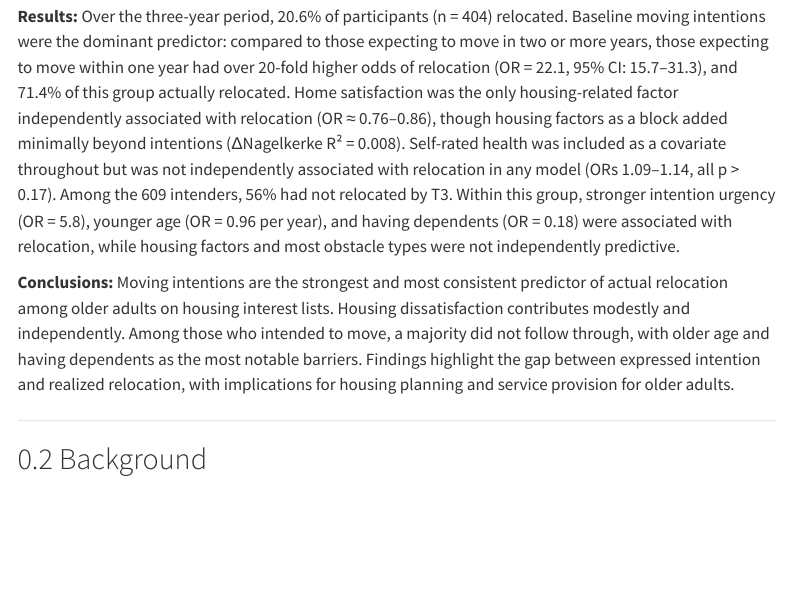
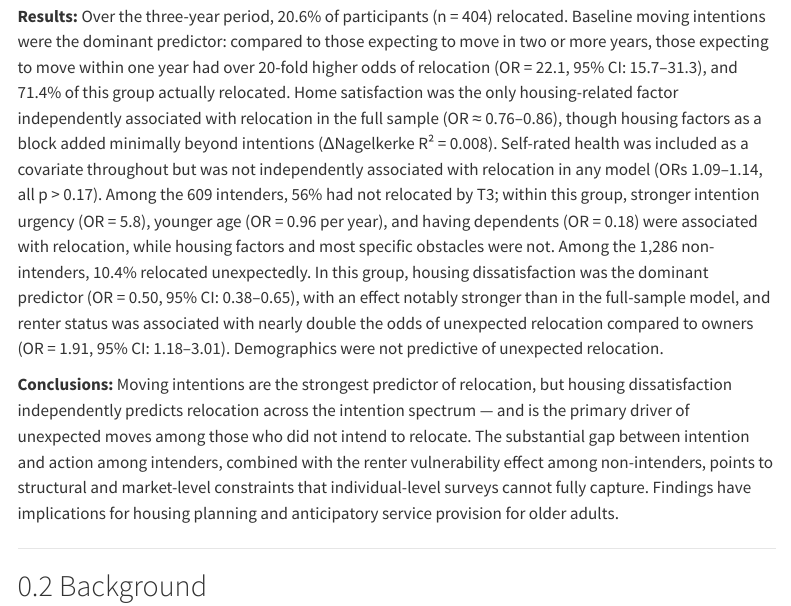
Before and after one commit to n-christie/med_moving_intentions, a Quarto document (docs/index.qmd): the page in a window 1100 px wide, from 980 px down. Rendered offline with R 4.5, knitr and Pandoc in place of Quarto, with nearby package versions; some code elsewhere in the file could not run offline; menus at the side of the page are left out.

Commit message:
Update abstract with RQ4 findings

```diff
--- a/docs/index.qmd
+++ b/docs/index.qmd
@@ -72,9 +72,9 @@ m4_rq3 <- glm(
 
 **Methods:** Prospective longitudinal survey study with three time points (T1: 2021, T2: 2022, T3: 2024) among adults aged 55 or older registered on housing company interest lists in Sweden (N = 1,961). Binary logistic regression was used to model the probability of relocation. Models were built sequentially, beginning with moving intentions and demographics (age, sex, self-rated health), then adding housing-related factors (suitability, satisfaction, neighborhood cohesion) and perceived obstacles.
 
-**Results:** Over the three-year period, 20.6% of participants (n = 404) relocated. Baseline moving intentions were the dominant predictor: compared to those expecting to move in two or more years, those expecting to move within one year had over 20-fold higher odds of relocation (OR = 22.1, 95% CI: 15.7–31.3), and 71.4% of this group actually relocated. Home satisfaction was the only housing-related factor independently associated with relocation (OR ≈ 0.76–0.86), though housing factors as a block added minimally beyond intentions (ΔNagelkerke R² = 0.008). Self-rated health was included as a covariate throughout but was not independently associated with relocation in any model (ORs 1.09–1.14, all p > 0.17). Among the 609 intenders, 56% had not relocated by T3. Within this group, stronger intention urgency (OR = 5.8), younger age (OR = 0.96 per year), and having dependents (OR = 0.18) were associated with relocation, while housing factors and most obstacle types were not independently predictive.
+**Results:** Over the three-year period, 20.6% of participants (n = 404) relocated. Baseline moving intentions were the dominant predictor: compared to those expecting to move in two or more years, those expecting to move within one year had over 20-fold higher odds of relocation (OR = 22.1, 95% CI: 15.7–31.3), and 71.4% of this group actually relocated. Home satisfaction was the only housing-related factor independently associated with relocation in the full sample (OR ≈ 0.76–0.86), though housing factors as a block added minimally beyond intentions (ΔNagelkerke R² = 0.008). Self-rated health was included as a covariate throughout but was not independently associated with relocation in any model (ORs 1.09–1.14, all p > 0.17). Among the 609 intenders, 56% had not relocated by T3; within this group, stronger intention urgency (OR = 5.8), younger age (OR = 0.96 per year), and having dependents (OR = 0.18) were associated with relocation, while housing factors and most specific obstacles were not. Among the 1,286 non-intenders, 10.4% relocated unexpectedly. In this group, housing dissatisfaction was the dominant predictor (OR = 0.50, 95% CI: 0.38–0.65), with an effect notably stronger than in the full-sample model, and renter status was associated with nearly double the odds of unexpected relocation compared to owners (OR = 1.91, 95% CI: 1.18–3.01). Demographics were not predictive of unexpected relocation.
 
-**Conclusions:** Moving intentions are the strongest and most consistent predictor of actual relocation among older adults on housing interest lists. Housing dissatisfaction contributes modestly and independently. Among those who intended to move, a majority did not follow through, with older age and having dependents as the most notable barriers. Findings highlight the gap between expressed intention and realized relocation, with implications for housing planning and service provision for older adults.
+**Conclusions:** Moving intentions are the strongest predictor of relocation, but housing dissatisfaction independently predicts relocation across the intention spectrum — and is the primary driver of unexpected moves among those who did not intend to relocate. The substantial gap between intention and action among intenders, combined with the renter vulnerability effect among non-intenders, points to structural and market-level constraints that individual-level surveys cannot fully capture. Findings have implications for housing planning and anticipatory service provision for older adults.
 
 ---
 
```
Also changed, not shown: 1 other file.
